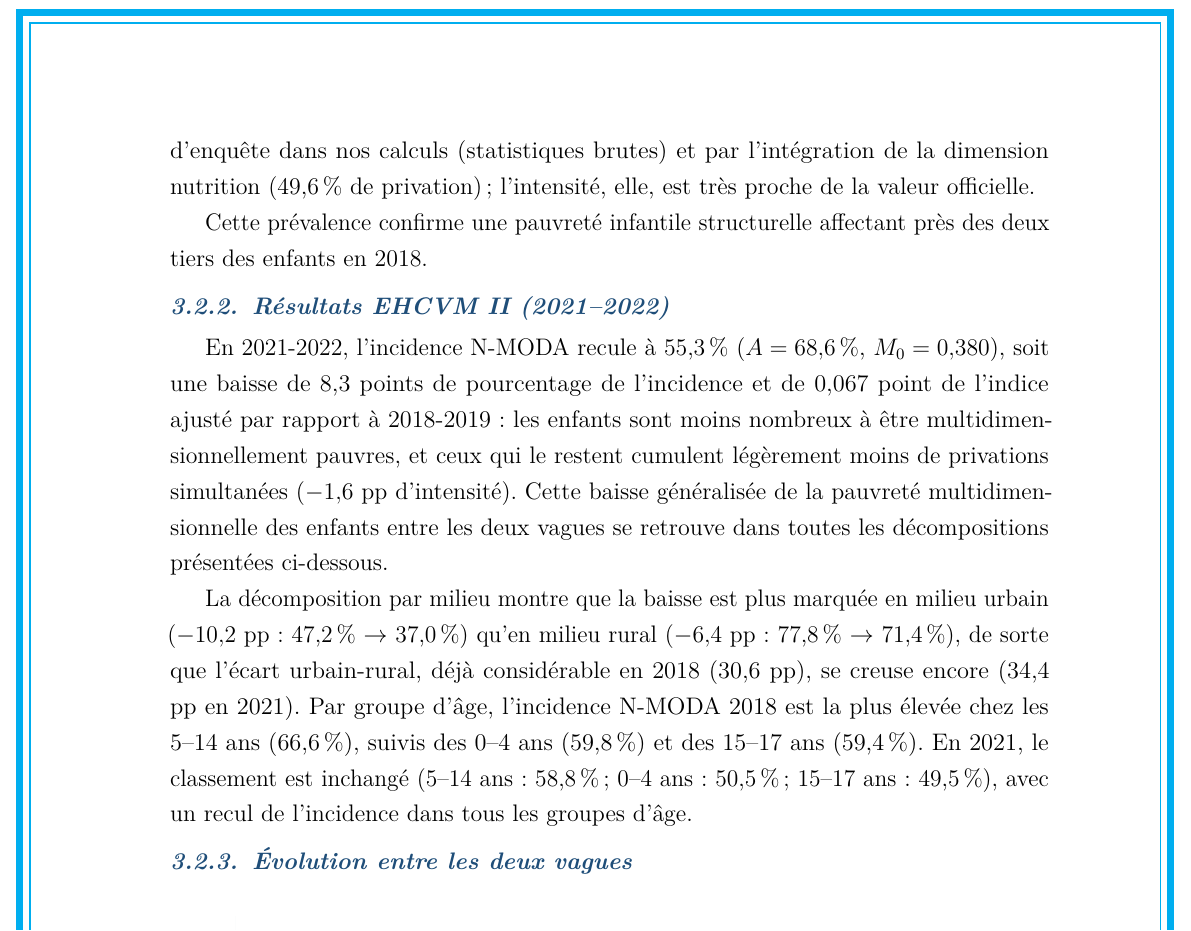
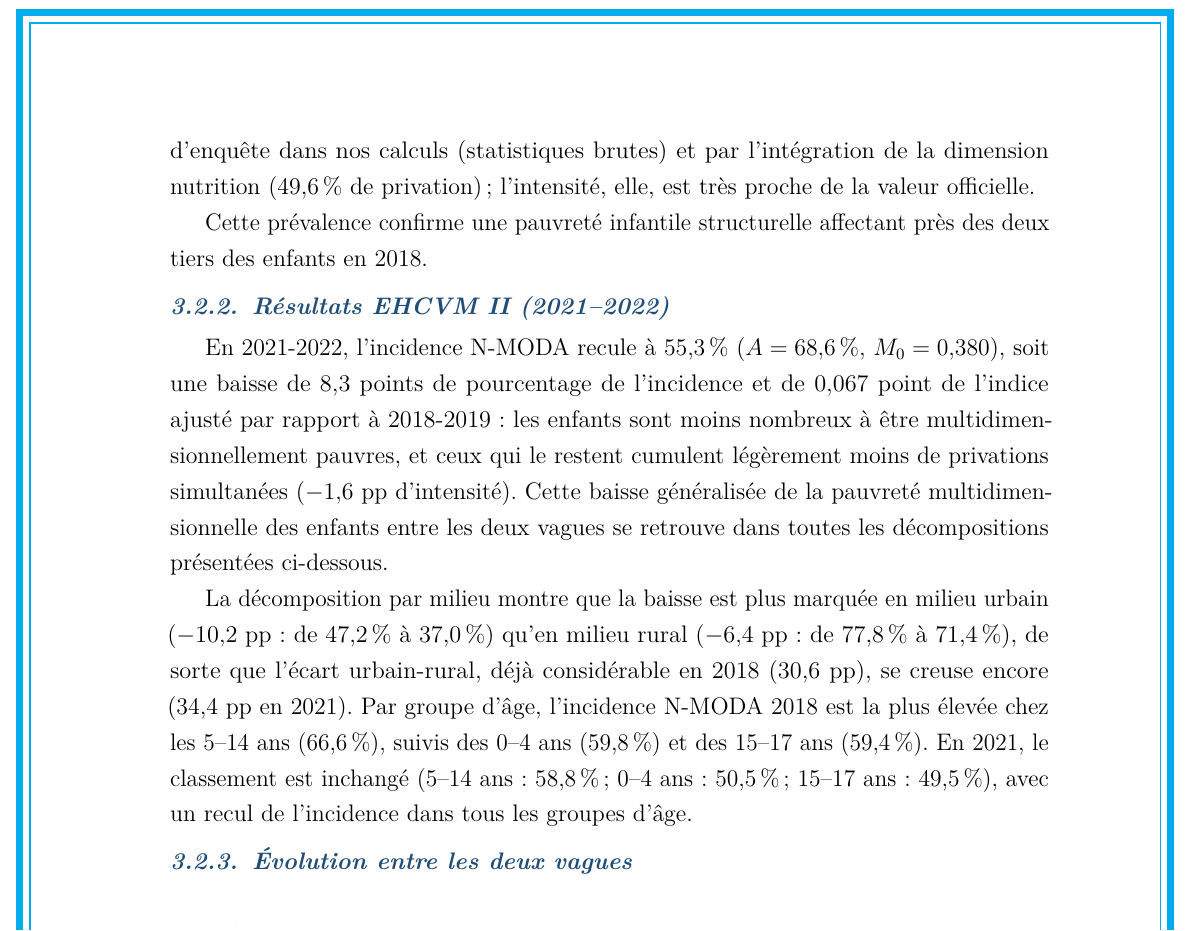
Before and after one commit to JODRAFF9/MEMOIRE, a LaTeX document (latex/main.tex, which reads latex/chapitres/chapitre3_stats.tex): part of page 32 of 68, cut so that both start at the same text. Compiled offline with pdfLaTeX.

Commit message:
Retirer les flèches au profit d'une formulation textuelle (#181)
Remplace les flèches → (texte et sous-titres de figures) par des
formulations « de X à Y » ou « vers », dans le rapport et dans tout.do.

Co-authored-by: Claude <noreply@anthropic.com>

```diff
--- a/latex/chapitres/chapitre3_stats.tex
+++ b/latex/chapitres/chapitre3_stats.tex
@@ -132,8 +132,8 @@ enfants entre les deux vagues se retrouve dans toutes les décompositions
 présentées ci-dessous.
 
 La décomposition par milieu montre que la baisse est plus marquée en milieu
-urbain ($-10{,}2$ pp~: 47,2\,\% $\to$ 37,0\,\%) qu'en milieu rural
-($-6{,}4$ pp~: 77,8\,\% $\to$ 71,4\,\%), de sorte que l'écart urbain-rural,
+urbain ($-10{,}2$ pp~: de 47,2\,\% à 37,0\,\%) qu'en milieu rural
+($-6{,}4$ pp~: de 77,8\,\% à 71,4\,\%), de sorte que l'écart urbain-rural,
 déjà considérable en 2018 (30,6 pp), se creuse encore (34,4 pp en 2021).
 Par groupe d'âge, l'incidence N-MODA 2018 est la plus élevée chez les 5--14 ans
 (66,6\,\%), suivis des 0--4 ans (59,8\,\%) et des 15--17 ans (59,4\,\%). En 2021,
```
Also changed, not shown: 1 other file.
